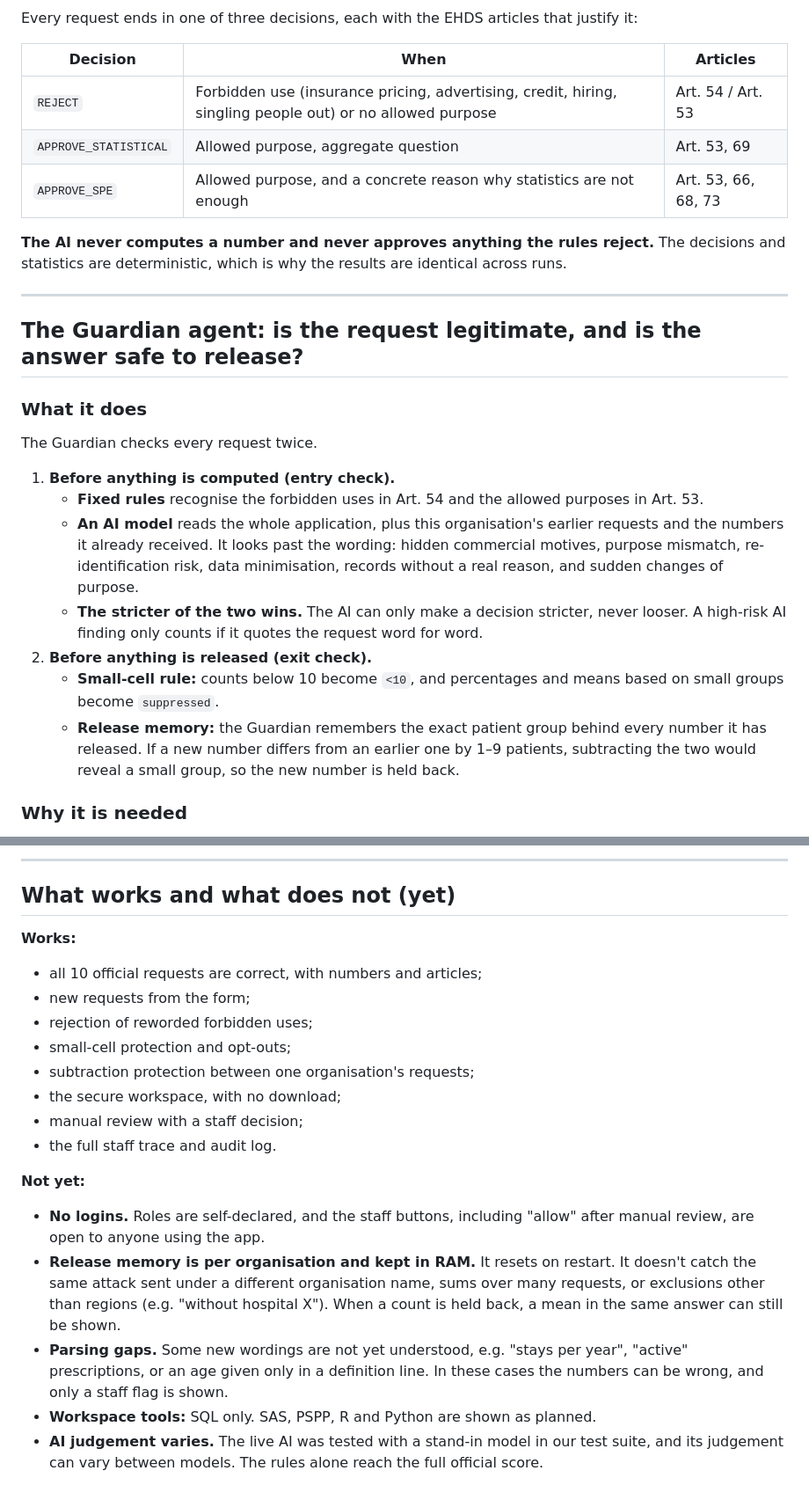
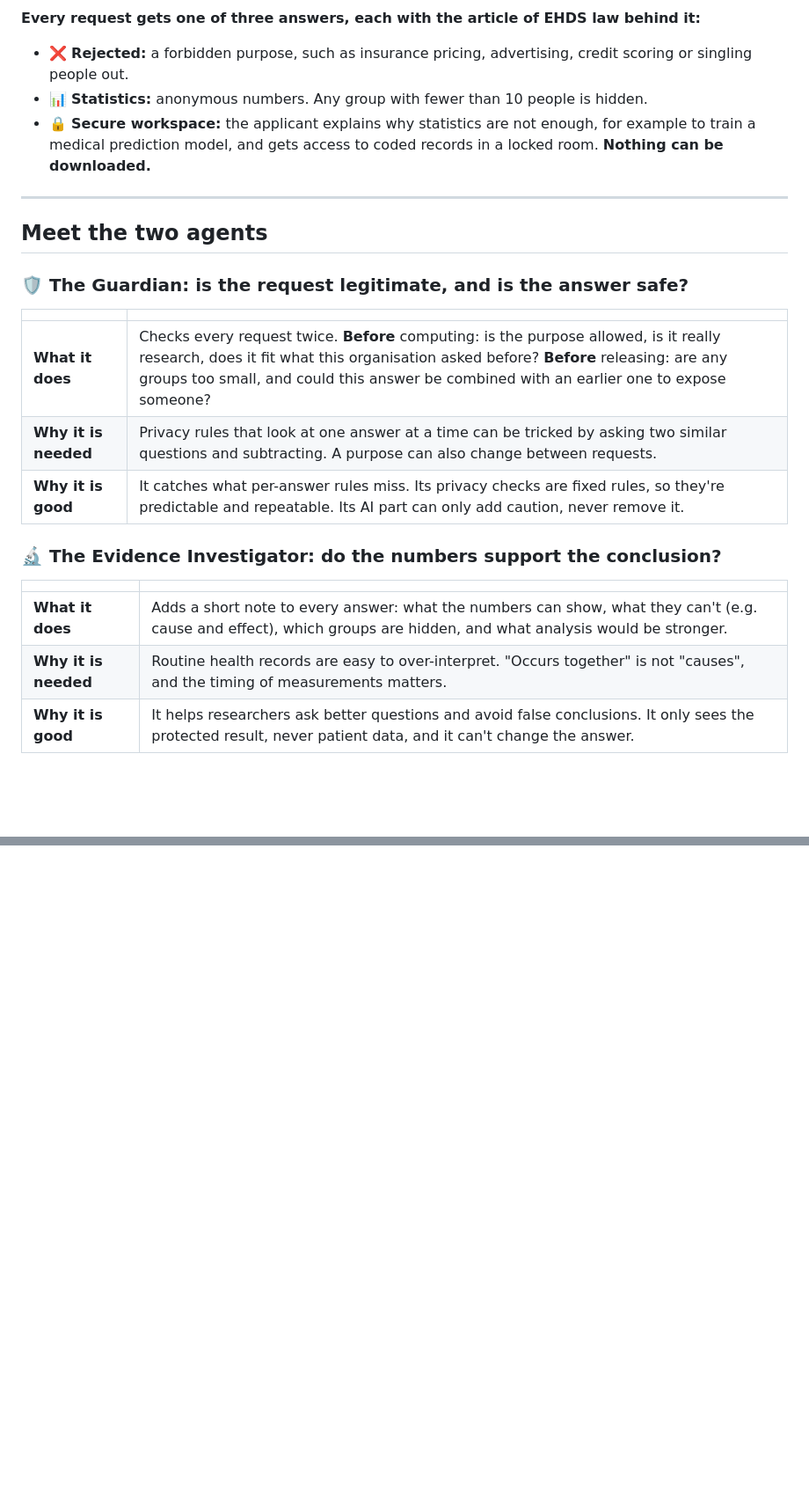
Before and after one commit to fixlings/ehds-agentic-guardian-20261029, a Markdown page: README.md, 2 parts joined by grey strips. Shown at 88% size. Drawn GitHub-style; folded sections open; blank space fills up the shorter version.

````diff
--- a/README.md
+++ b/README.md
@@ -47,31 +85,28 @@ flowchart TD
     class R stop;
 ```
 
-Every request ends in one of three decisions, each with the EHDS articles that justify it:
-
-| Decision | When | Articles |
-|---|---|---|
-| `REJECT` | Forbidden use (insurance pricing, advertising, credit, hiring, singling people out) or no allowed purpose | Art. 54 / Art. 53 |
-| `APPROVE_STATISTICAL` | Allowed purpose, aggregate question | Art. 53, 69 |
-| `APPROVE_SPE` | Allowed purpose, and a concrete reason why statistics are not enough | Art. 53, 66, 68, 73 |
-
-**The AI never computes a number and never approves anything the rules reject.** The decisions and statistics are deterministic, which is why the results are identical across runs.
+**Every request gets one of three answers, each with the article of EHDS law behind it:**
+- ❌ **Rejected:** a forbidden purpose, such as insurance pricing, advertising, credit scoring or singling people out.
+- 📊 **Statistics:** anonymous numbers. Any group with fewer than 10 people is hidden.
+- 🔒 **Secure workspace:** the applicant explains why statistics are not enough, for example to train a medical prediction model, and gets access to coded records in a locked room. **Nothing can be downloaded.**
 
 ---
 
-## The Guardian agent: is the request legitimate, and is the answer safe to release?
+## Meet the two agents
 
-### What it does
+### 🛡️ The Guardian: is the request legitimate, and is the answer safe?
 
-The Guardian checks every request twice.
+| | |
+|---|---|
+| **What it does** | Checks every request twice. **Before** computing: is the purpose allowed, is it really research, does it fit what this organisation asked before? **Before** releasing: are any groups too small, and could this answer be combined with an earlier one to expose someone? |
+| **Why it is needed** | Privacy rules that look at one answer at a time can be tricked by asking two similar questions and subtracting. A purpose can also change between requests. |
+| **Why it is good** | It catches what per-answer rules miss. Its privacy checks are fixed rules, so they're predictable and repeatable. Its AI part can only add caution, never remove it. |
 
-1. **Before anything is computed (entry check).**
-   - **Fixed rules** recognise the forbidden uses in Art. 54 and the allowed purposes in Art. 53.
-   - **An AI model** reads the whole application, plus this organisation's earlier requests and the numbers it already received. It looks past the wording: hidden commercial motives, purpose mismatch, re-identification risk, data minimisation, records without a real reason, and sudden changes of purpose.
-   - **The stricter of the two wins.** The AI can only make a decision stricter, never looser. A high-risk AI finding only counts if it quotes the request word for word.
-2. **Before anything is released (exit check).**
-   - **Small-cell rule:** counts below 10 become `<10`, and percentages and means based on small groups become `suppressed`.
-   - **Release memory:** the Guardian remembers the exact patient group behind every number it has released. If a new number differs from an earlier one by 1–9 patients, subtracting the two would reveal a small group, so the new number is held back.
+### 🔬 The Evidence Investigator: do the numbers support the conclusion?
 
-### Why it is needed
+| | |
+|---|---|
+| **What it does** | Adds a short note to every answer: what the numbers can show, what they can't (e.g. cause and effect), which groups are hidden, and what analysis would be stronger. |
+| **Why it is needed** | Routine health records are easy to over-interpret. "Occurs together" is not "causes", and the timing of measurements matters. |
+| **Why it is good** | It helps researchers ask better questions and avoid false conclusions. It only sees the protected result, never patient data, and it can't change the answer. |
 
@@ -205,20 +209 @@ Run D06–D08 and D10–D11 in order, without restarting the app.
----
-
-## What works and what does not (yet)
-
-**Works:**
-- all 10 official requests are correct, with numbers and articles;
-- new requests from the form;
-- rejection of reworded forbidden uses;
-- small-cell protection and opt-outs;
-- subtraction protection between one organisation's requests;
-- the secure workspace, with no download;
-- manual review with a staff decision;
-- the full staff trace and audit log.
-
-**Not yet:**
-- **No logins.** Roles are self-declared, and the staff buttons, including "allow" after manual review, are open to anyone using the app.
-- **Release memory is per organisation and kept in RAM.** It resets on restart. It doesn't catch the same attack sent under a different organisation name, sums over many requests, or exclusions other than regions (e.g. "without hospital X"). When a count is held back, a mean in the same answer can still be shown.
-- **Parsing gaps.** Some new wordings are not yet understood, e.g. "stays per year", "active" prescriptions, or an age given only in a definition line. In these cases the numbers can be wrong, and only a staff flag is shown.
-- **Workspace tools:** SQL only. SAS, PSPP, R and Python are shown as planned.
-- **AI judgement varies.** The live AI was tested with a stand-in model in our test suite, and its judgement can vary between models. The rules alone reach the full official score.
+</details>
````
Also changed, not shown: other parts of README.md (+122 -115 lines).
